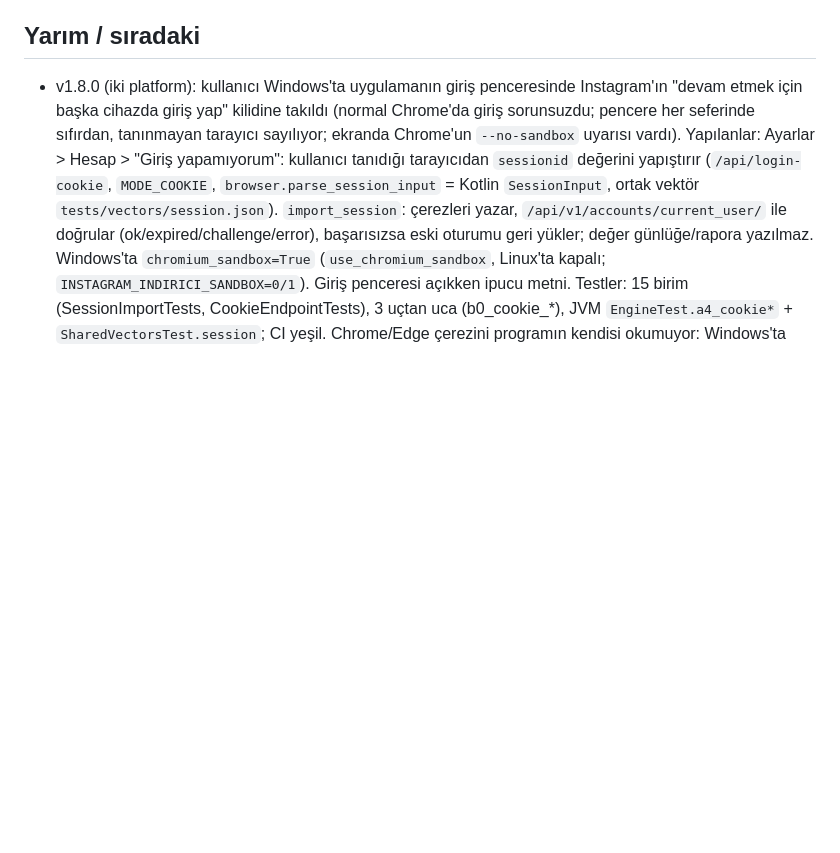
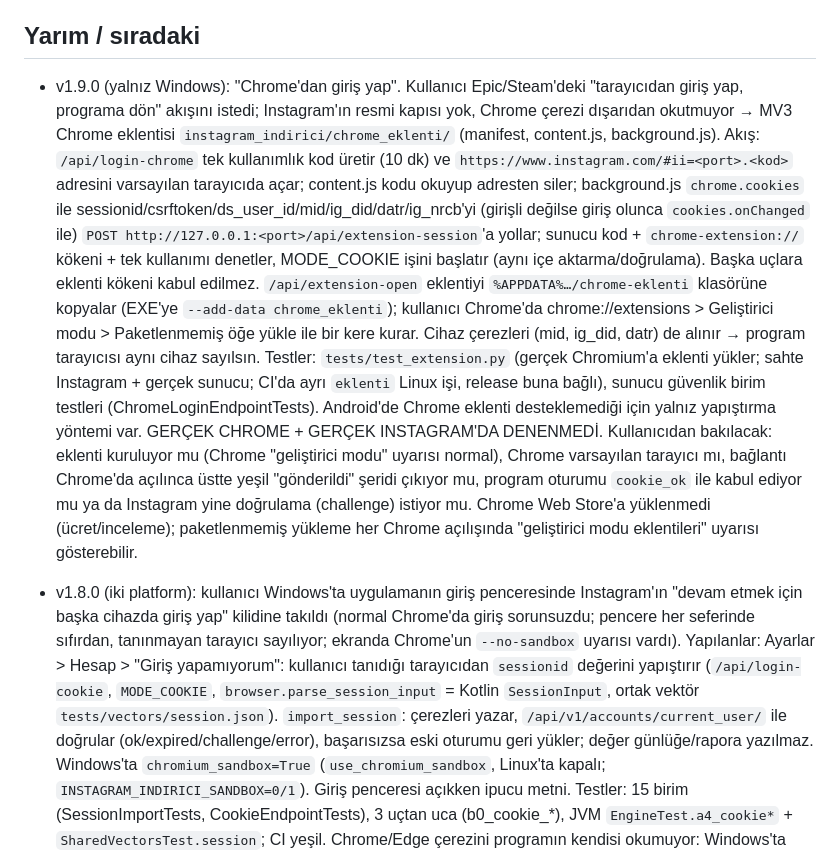
Before and after one commit to avsessisozx/instagram-indirici, a Markdown page: DURUM.md, the part around one of its changes. Rendered like a GitHub page; blank space fills up the shorter version.

Commit message:
DURUM: v1.9.0 Chrome eklentisi

```diff
--- a/DURUM.md
+++ b/DURUM.md
@@ -154,6 +154,19 @@ Kullanıcı şimdilik kendisi kullanacak; sunucu gerektirmediği için ileride a
   Android JVM + emülatör yeşil. Sahte sunucuda yeni bayraklar: stories_500, highlights_500, reels_media_fail_n, clips_refused.
 
 ## Yarım / sıradaki
+- v1.9.0 (yalnız Windows): "Chrome'dan giriş yap". Kullanıcı Epic/Steam'deki "tarayıcıdan giriş yap, programa dön" akışını istedi; Instagram'ın resmi
+  kapısı yok, Chrome çerezi dışarıdan okutmuyor → MV3 Chrome eklentisi `instagram_indirici/chrome_eklenti/` (manifest, content.js, background.js).
+  Akış: `/api/login-chrome` tek kullanımlık kod üretir (10 dk) ve `https://www.instagram.com/#ii=<port>.<kod>` adresini varsayılan tarayıcıda açar;
+  content.js kodu okuyup adresten siler; background.js `chrome.cookies` ile sessionid/csrftoken/ds_user_id/mid/ig_did/datr/ig_nrcb'yi (girişli değilse
+  giriş olunca `cookies.onChanged` ile) `POST http://127.0.0.1:<port>/api/extension-session`'a yollar; sunucu kod + `chrome-extension://` kökeni + tek
+  kullanımı denetler, MODE_COOKIE işini başlatır (aynı içe aktarma/doğrulama). Başka uçlara eklenti kökeni kabul edilmez.
+  `/api/extension-open` eklentiyi `%APPDATA%…/chrome-eklenti` klasörüne kopyalar (EXE'ye `--add-data chrome_eklenti`); kullanıcı Chrome'da
+  chrome://extensions > Geliştirici modu > Paketlenmemiş öğe yükle ile bir kere kurar. Cihaz çerezleri (mid, ig_did, datr) de alınır → program tarayıcısı aynı cihaz sayılsın.
+  Testler: `tests/test_extension.py` (gerçek Chromium'a eklenti yükler; sahte Instagram + gerçek sunucu; CI'da ayrı `eklenti` Linux işi, release buna bağlı),
+  sunucu güvenlik birim testleri (ChromeLoginEndpointTests). Android'de Chrome eklenti desteklemediği için yalnız yapıştırma yöntemi var.
+  GERÇEK CHROME + GERÇEK INSTAGRAM'DA DENENMEDİ. Kullanıcıdan bakılacak: eklenti kuruluyor mu (Chrome "geliştirici modu" uyarısı normal), Chrome varsayılan tarayıcı mı,
+  bağlantı Chrome'da açılınca üstte yeşil "gönderildi" şeridi çıkıyor mu, program oturumu `cookie_ok` ile kabul ediyor mu ya da Instagram yine doğrulama (challenge) istiyor mu.
+  Chrome Web Store'a yüklenmedi (ücret/inceleme); paketlenmemiş yükleme her Chrome açılışında "geliştirici modu eklentileri" uyarısı gösterebilir.
 - v1.8.0 (iki platform): kullanıcı Windows'ta uygulamanın giriş penceresinde Instagram'ın "devam etmek için başka cihazda giriş yap" kilidine takıldı
   (normal Chrome'da giriş sorunsuzdu; pencere her seferinde sıfırdan, tanınmayan tarayıcı sayılıyor; ekranda Chrome'un `--no-sandbox` uyarısı vardı).
   Yapılanlar: Ayarlar > Hesap > "Giriş yapamıyorum": kullanıcı tanıdığı tarayıcıdan `sessionid` değerini yapıştırır (`/api/login-cookie`, `MODE_COOKIE`,
```
Also changed, not shown: other parts of DURUM.md (+1 -1 lines).
